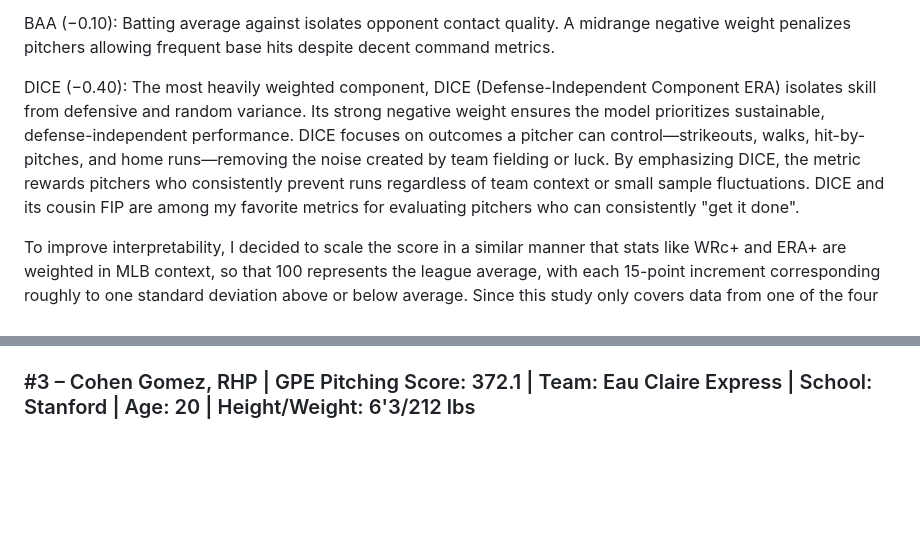
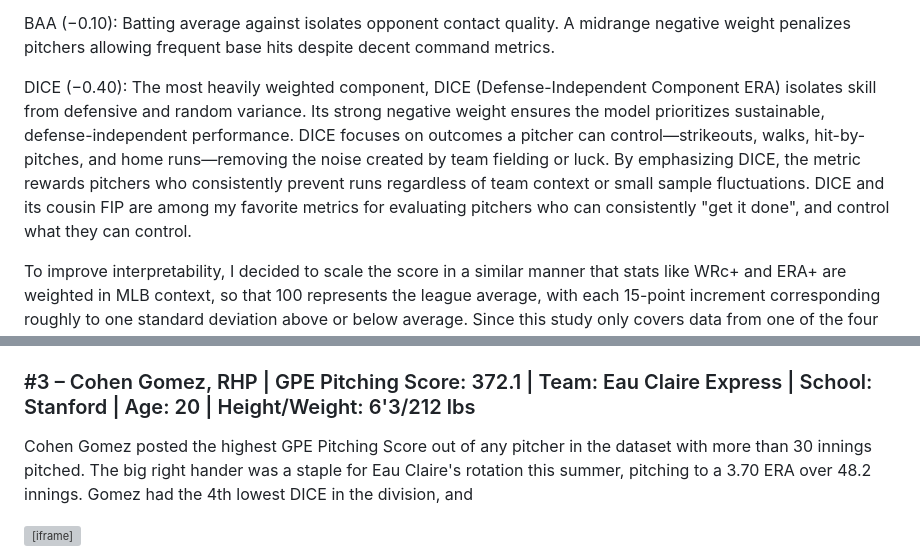
Before and after one commit to jackhanaway/NWL-PEM, a Markdown page: README.md, 2 parts joined by grey strips. Rendered like a GitHub page; blank space fills up the shorter version; grey boxes are pictures that could not be loaded.

```diff
--- a/README.md
+++ b/README.md
@@ -52,7 +52,7 @@ IP (+0.10): Innings pitched reflects durability and sample size reliability. A m
 
 BAA (−0.10): Batting average against isolates opponent contact quality. A midrange negative weight penalizes pitchers allowing frequent base hits despite decent command metrics.
 
-DICE (−0.40): The most heavily weighted component, DICE (Defense-Independent Component ERA) isolates skill from defensive and random variance. Its strong negative weight ensures the model prioritizes sustainable, defense-independent performance. DICE focuses on outcomes a pitcher can control—strikeouts, walks, hit-by-pitches, and home runs—removing the noise created by team fielding or luck. By emphasizing DICE, the metric rewards pitchers who consistently prevent runs regardless of team context or small sample fluctuations. DICE and its cousin FIP are among my favorite metrics for evaluating pitchers who can consistently "get it done".
+DICE (−0.40): The most heavily weighted component, DICE (Defense-Independent Component ERA) isolates skill from defensive and random variance. Its strong negative weight ensures the model prioritizes sustainable, defense-independent performance. DICE focuses on outcomes a pitcher can control—strikeouts, walks, hit-by-pitches, and home runs—removing the noise created by team fielding or luck. By emphasizing DICE, the metric rewards pitchers who consistently prevent runs regardless of team context or small sample fluctuations. DICE and its cousin FIP are among my favorite metrics for evaluating pitchers who can consistently "get it done", and control what they can control.
 
 To improve interpretability, I decided to scale the score in a similar manner that stats like WRc+ and ERA+ are weighted in MLB context, so that 100 represents the league average, with each 15-point increment corresponding roughly to one standard deviation above or below average. Since this study only covers data from one of the four Northwoods League divisions, "league average" signifies average production from this division. This makes the metric intuitive and easy to interpret, similar to widely used statistics like OPS+ or ERA+, allowing quick comparison of pitchers’ performance relative to their peers.
 
@@ -111,3 +111,8 @@ Though the two pitchers have contrasting mound presences, the similarities betwe
 
 
 ### #3 – Cohen Gomez, RHP | GPE Pitching Score: 372.1 | Team: Eau Claire Express | School: Stanford | Age: 20 | Height/Weight: 6'3/212 lbs
+
+Cohen Gomez posted the highest GPE Pitching Score out of any pitcher in the dataset with more than 30 innings pitched. The big right hander was a staple for Eau Claire's rotation this summer, pitching to a 3.70 ERA over 48.2 innings. Gomez had the 4th lowest DICE in the division, and
+
+
+<iframe src="https://jackhanaway.github.io/NWL-PEM/GPE-DICE-Interactive.html" width="100%" height="600px"></iframe>
```
